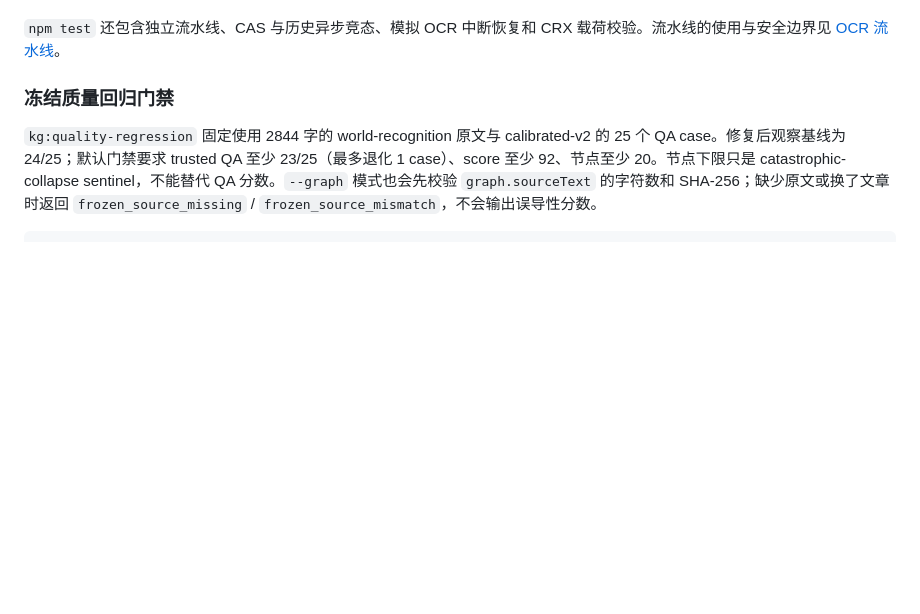
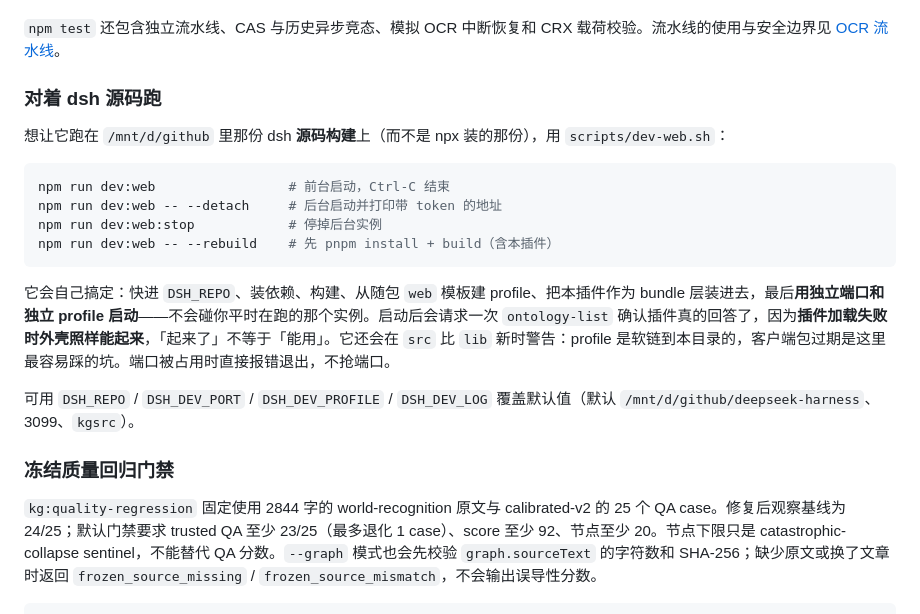
Before and after one commit to cwbcheng/dsh-knowledge-graph, a Markdown page: README.md, the part around the change. Rendered like a GitHub page; blank space fills up the shorter version.

Commit message:
docs: document the source-checkout launcher

````diff
--- a/README.md
+++ b/README.md
@@ -193,6 +193,21 @@ npm run kg -- restore-revision --db ./data/knowledge.sqlite --id document_xxx --
 覆盖图时会在同一事务中保存上一版图和原文单元快照。旧版本中只有计数、没有快照的历史明确不可恢复，不会凭空补回内容。快照随修改次数增长，应随数据库备份。浏览器的“移出历史 / 清空历史”只隐藏索引，不删除 SQLite 文档；“恢复历史”可重新显示这些文档。
 
 `npm test` 还包含独立流水线、CAS 与历史异步竞态、模拟 OCR 中断恢复和 CRX 载荷校验。流水线的使用与安全边界见 [OCR 流水线](scripts/kg-pipeline/README.md)。
+
+### 对着 dsh 源码跑
+
+想让它跑在 `/mnt/d/github` 里那份 dsh **源码构建**上（而不是 npx 装的那份），用 `scripts/dev-web.sh`：
+
+```bash
+npm run dev:web                 # 前台启动，Ctrl-C 结束
+npm run dev:web -- --detach     # 后台启动并打印带 token 的地址
+npm run dev:web:stop            # 停掉后台实例
+npm run dev:web -- --rebuild    # 先 pnpm install + build（含本插件）
+```
+
+它会自己搞定：快进 `DSH_REPO`、装依赖、构建、从随包 `web` 模板建 profile、把本插件作为 bundle 层装进去，最后**用独立端口和独立 profile 启动**——不会碰你平时在跑的那个实例。启动后会请求一次 `ontology-list` 确认插件真的回答了，因为**插件加载失败时外壳照样能起来**，「起来了」不等于「能用」。它还会在 `src` 比 `lib` 新时警告：profile 是软链到本目录的，客户端包过期是这里最容易踩的坑。端口被占用时直接报错退出，不抢端口。
+
+可用 `DSH_REPO` / `DSH_DEV_PORT` / `DSH_DEV_PROFILE` / `DSH_DEV_LOG` 覆盖默认值（默认 `/mnt/d/github/deepseek-harness`、3099、`kgsrc`）。
 
 ### 冻结质量回归门禁
 
````
